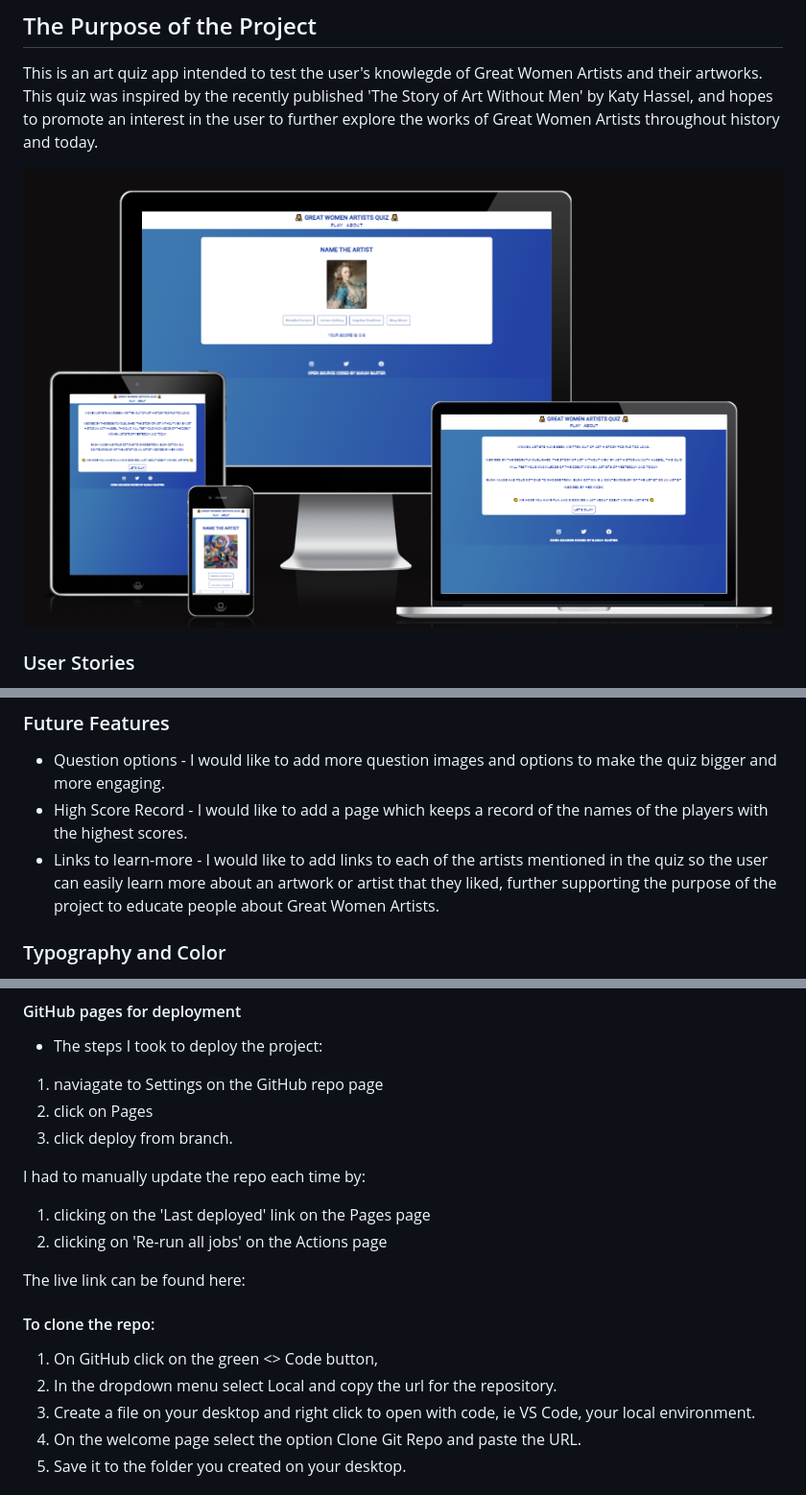
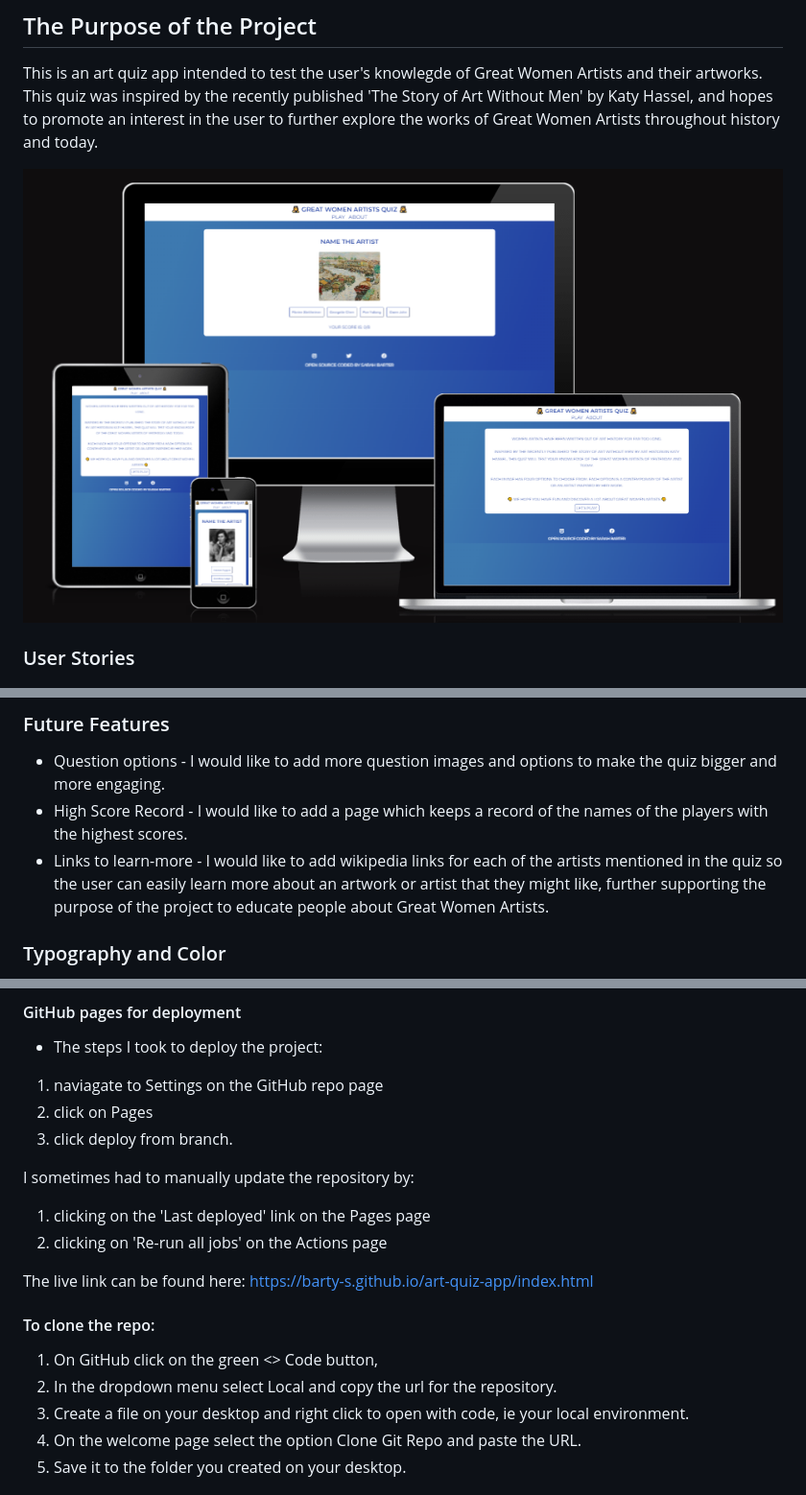
Before and after one commit to barty-s/art-quiz-app, a Markdown page: README.md, 3 parts joined by grey strips. Shown: that part at 96% size. Drawn GitHub-style; pictures changed too: readme/responsive.png.

Commit message:
Add minor changes/typo fixes to README

```diff
--- a/README.md
+++ b/README.md
@@ -48,7 +48,7 @@ If the incorrect answer is selected, the selected option will turn red. The scor
 
 - Question options - I would like to add more question images and options to make the quiz bigger and more engaging.
 - High Score Record - I would like to add a page which keeps a record of the names of the players with the highest scores.
-- Links to learn-more - I would like to add links to each of the artists mentioned in the quiz so the user can easily learn more about an artwork or artist that they liked, further supporting the purpose of the project to educate people about Great Women Artists.
+- Links to learn-more - I would like to add wikipedia links for each of the artists mentioned in the quiz so the user can easily learn more about an artwork or artist that they might like, further supporting the purpose of the project to educate people about Great Women Artists.
 
 ### Typography and Color
 
@@ -105,18 +105,18 @@ If the incorrect answer is selected, the selected option will turn red. The scor
 2. click on Pages
 3. click deploy from branch.
 
-I had to manually update the repo each time by:
+I sometimes had to manually update the repository by:
 
 1. clicking on the 'Last deployed' link on the Pages page
 2. clicking on 'Re-run all jobs' on the Actions page
 
-The live link can be found here:
+The live link can be found here: https://barty-s.github.io/art-quiz-app/index.html
 
 #### To clone the repo:
 
 1. On GitHub click on the green <> Code button,
 2. In the dropdown menu select Local and copy the url for the repository.
-3. Create a file on your desktop and right click to open with code, ie VS Code, your local environment.
+3. Create a file on your desktop and right click to open with code, ie your local environment.
 4. On the welcome page select the option Clone Git Repo and paste the URL.
 5. Save it to the folder you created on your desktop.
 
```
